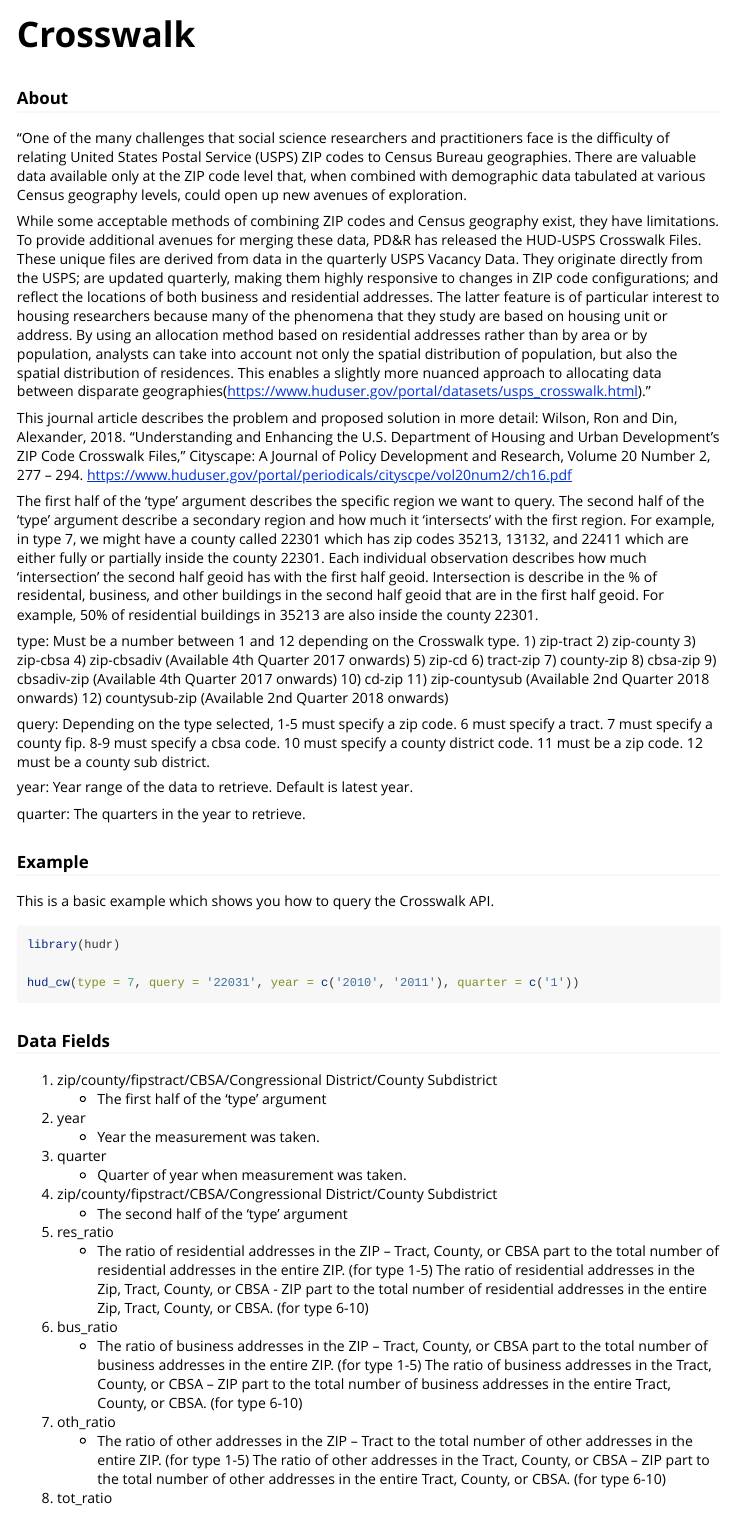
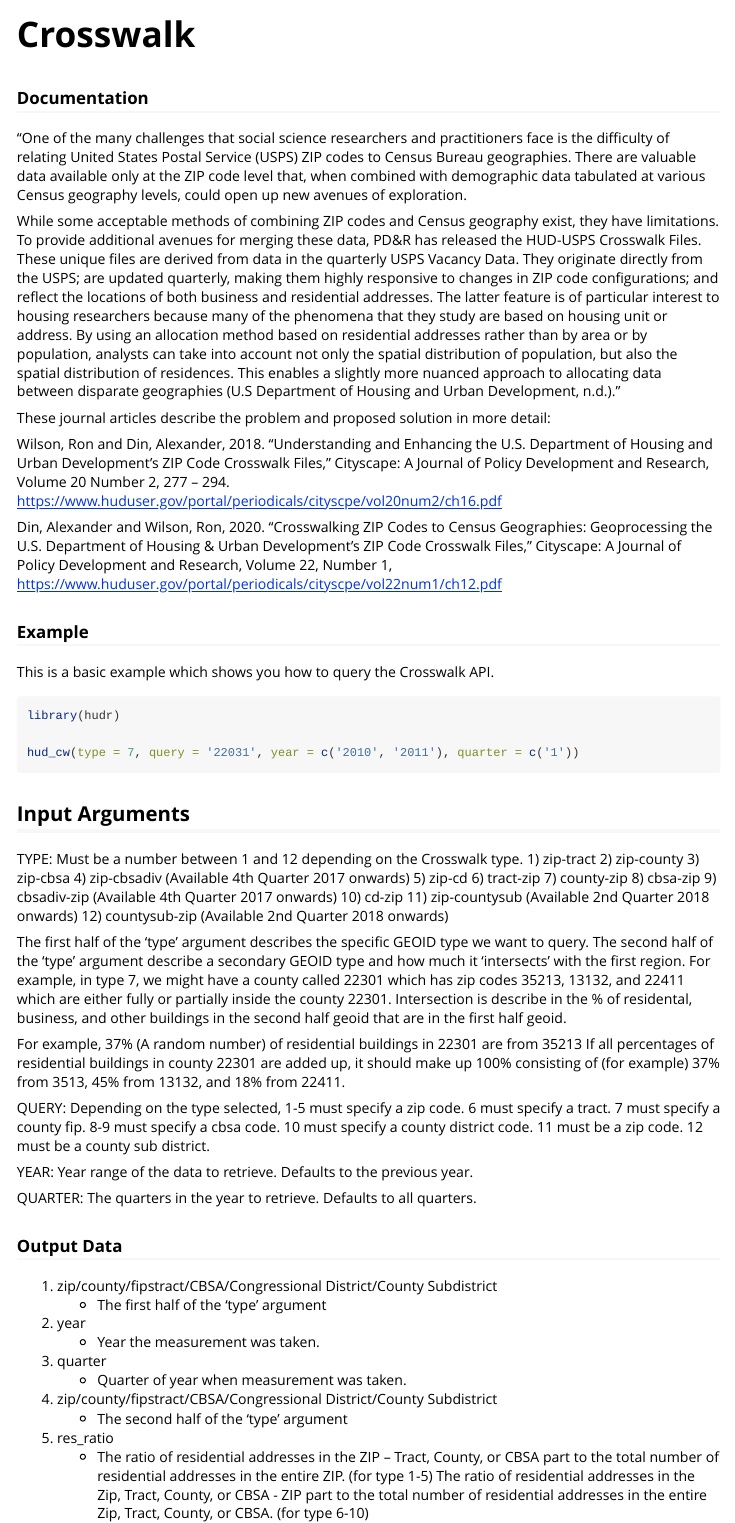
Before and after one commit to etam4260/rhud, an R Markdown document (vignettes/Crosswalk.Rmd): the page in a window 1100 px wide, from its top. Rendered offline with R 4.5, knitr and Pandoc, with nearby package versions.

Commit message:
Added references to crosswalk rmd file and

````diff
--- a/vignettes/Crosswalk.Rmd
+++ b/vignettes/Crosswalk.Rmd
@@ -14,7 +14,7 @@ knitr::opts_chunk$set(
 )
 ```
 
-### About
+### Documentation
 
 "One of the many challenges that social science researchers and practitioners
 face is the difficulty of relating United States Postal Service (USPS) ZIP codes
@@ -35,21 +35,34 @@ than by area or by population, analysts can take into account not only the
 spatial distribution of population, but also the spatial distribution of
 residences. This enables a slightly more nuanced approach to allocating
 data between disparate
-geographies(https://www.huduser.gov/portal/datasets/usps_crosswalk.html)."
+geographies (U.S Department of Housing and Urban Development, n.d.)."
 
-This journal article describes the problem and proposed solution in more detail:
-Wilson, Ron and Din, Alexander, 2018. “Understanding and Enhancing the U.S. Department of Housing and Urban Development’s ZIP Code Crosswalk Files,” Cityscape: A Journal of Policy Development and Research, Volume 20 Number 2, 277 – 294. https://www.huduser.gov/portal/periodicals/cityscpe/vol20num2/ch16.pdf
+These journal articles describe the problem and proposed solution in more detail:
 
-The first half of the 'type' argument describes the specific region we want to query.
-The second half of the 'type' argument describe a secondary region and how much it 'intersects' with the
-first region. For example, in type 7, we might have a county called 22301 which has zip
-codes 35213, 13132, and 22411 which are either fully or partially inside the county 22301.
-Each individual observation describes how much 'intersection' the second half geoid has with
-the first half geoid. Intersection is describe in the % of residental, business, and other buildings
-in the second half geoid that are in the first half geoid. For example, 50% of residential buildings
-in 35213 are also inside the county 22301.
+Wilson, Ron and Din, Alexander, 2018. “Understanding and Enhancing the U.S.
+  Department of Housing and Urban Development’s ZIP Code Crosswalk Files,”
+  Cityscape: A Journal of Policy Development and Research, Volume 20 Number 2, 277 – 294.
+  https://www.huduser.gov/portal/periodicals/cityscpe/vol20num2/ch16.pdf
 
-type: Must be a number between 1 and 12 depending on the Crosswalk type.
+Din, Alexander and Wilson, Ron, 2020. "Crosswalking ZIP Codes to Census Geographies:
+  Geoprocessing the U.S. Department of Housing & Urban Development’s ZIP Code
+  Crosswalk Files," Cityscape: A Journal of Policy Development and Research, Volume 22, Number 1,              https://www.huduser.gov/portal/periodicals/cityscpe/vol22num1/ch12.pdf
+
+### Example
+
+This is a basic example which shows you how to query the Crosswalk API.
+
+```{r, eval = FALSE}
+library(hudr)
+
+hud_cw(type = 7, query = '22031', year = c('2010', '2011'), quarter = c('1'))
+```
+
+
+## Input Arguments
+
+
+TYPE: Must be a number between 1 and 12 depending on the Crosswalk type.
  1) zip-tract
  2) zip-county
  3) zip-cbsa
@@ -63,25 +76,27 @@ type: Must be a number between 1 and 12 depending on the Crosswalk type.
  11) zip-countysub (Available 2nd Quarter 2018 onwards)
  12) countysub-zip (Available 2nd Quarter 2018 onwards)
 
-query: Depending on the type selected, 1-5 must specify a zip code. 6 must specify
+The first half of the 'type' argument describes the specific GEOID type we want to query.
+The second half of the 'type' argument describe a secondary GEOID type and how much it
+'intersects' with the first region. For example, in type 7, we might have a county
+called 22301 which has zip codes 35213, 13132, and 22411 which are either fully or
+partially inside the county 22301. Intersection is describe in the % of residental,
+business, and other buildings in the second half geoid that are in the first half geoid.
+
+For example, 37% (A random number) of residential buildings in 22301 are from 35213
+If all percentages of residential buildings in county 22301 are added up, it
+should make up 100% consisting of (for example) 37% from 3513, 45% from 13132,
+and 18% from 22411.
+
+QUERY: Depending on the type selected, 1-5 must specify a zip code. 6 must specify
 a tract. 7 must specify a county fip. 8-9 must specify a cbsa code. 10 must specify
 a county district code. 11 must be a zip code. 12 must be a county sub district.
 
-year: Year range of the data to retrieve. Default is latest year.
+YEAR: Year range of the data to retrieve. Defaults to the previous year.
 
-quarter: The quarters in the year to retrieve.
+QUARTER: The quarters in the year to retrieve. Defaults to all quarters.
 
-### Example
-
-This is a basic example which shows you how to query the Crosswalk API.
-
-```{r, eval = FALSE}
-library(hudr)
-
-hud_cw(type = 7, query = '22031', year = c('2010', '2011'), quarter = c('1'))
-```
-
-### Data Fields
+### Output Data
 
 1) zip/county/fipstract/CBSA/Congressional District/County Subdistrict
     * The first half of the 'type' argument
````
Also changed, not shown: README.Rmd (+0 -1 lines), README.md, vignettes/Crosswalk.Rmd (11 more changed lines).
